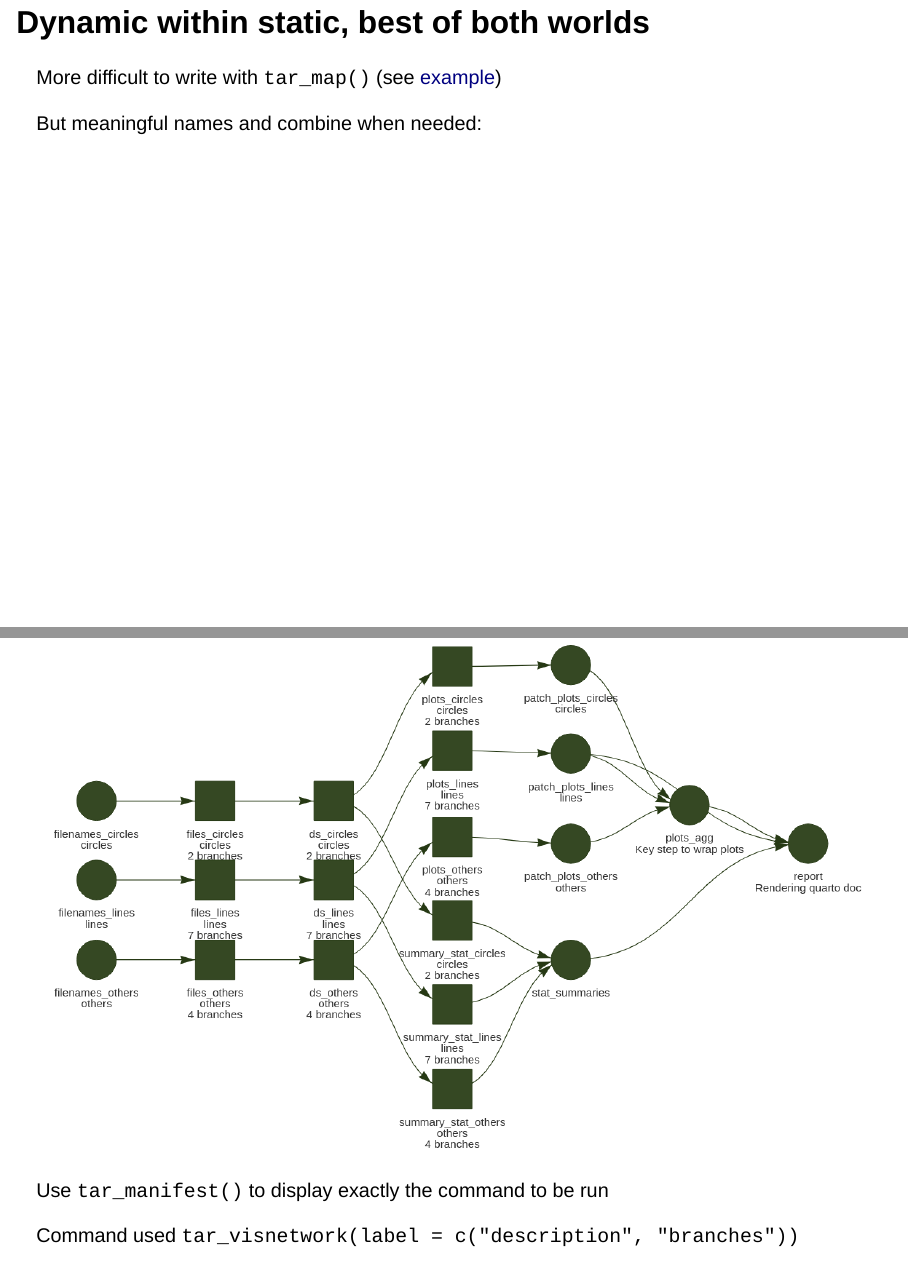
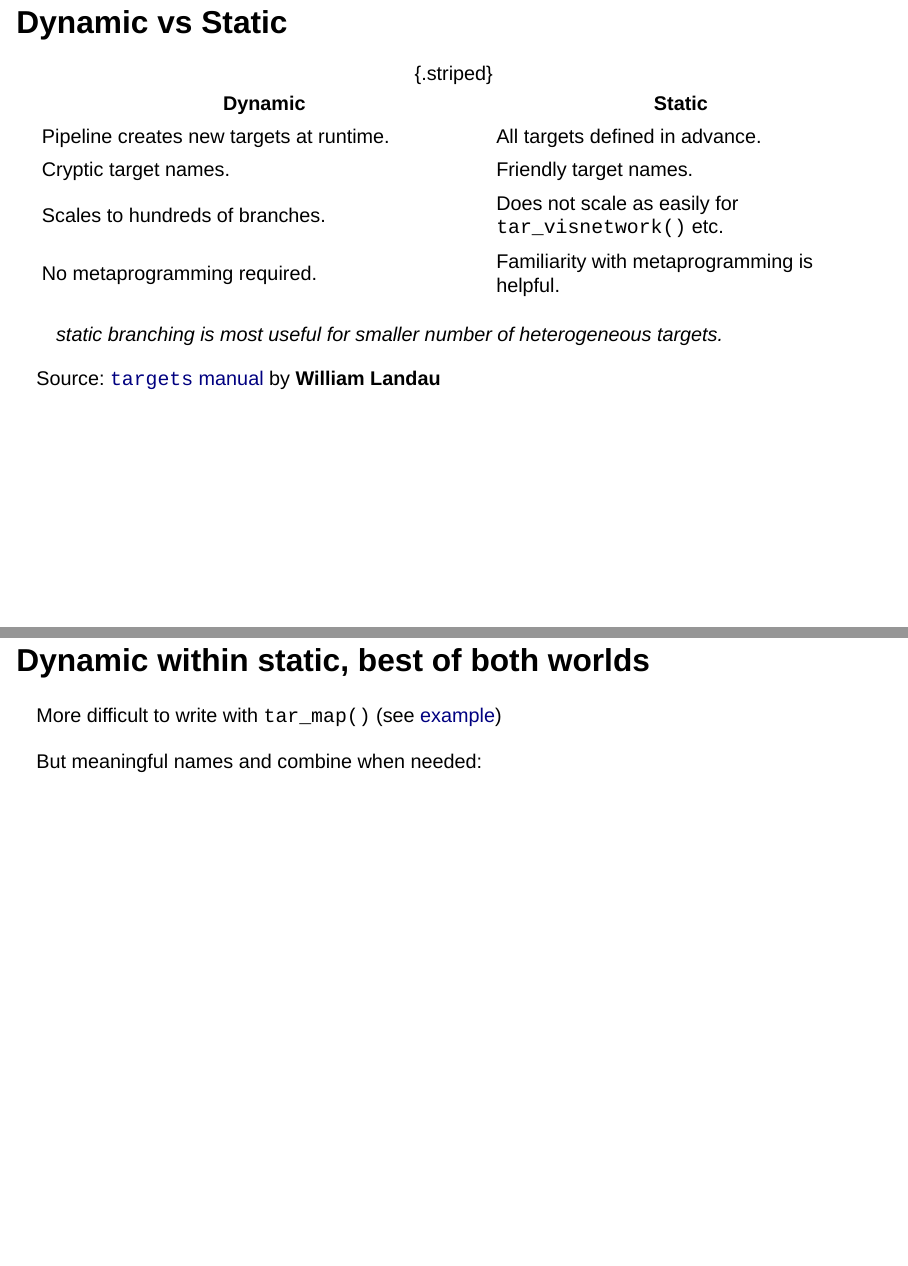
Before and after one commit to ginolhac/porg-targets, a Quarto document (targets.qmd): pages 16 and 17 of 30 before the commit and pages 16 and 17 of 31 after it, joined at a grey line. Rendered offline with R 4.5, knitr and Pandoc in place of Quarto, with nearby package versions; drawn as Slidy slides in place of the format the file asks for.

Commit message:
dyn vs static

```diff
--- a/targets.qmd
+++ b/targets.qmd
@@ -428,6 +428,30 @@ others/
 :::
 ::::
 
+
+::: {.footer}
+`tar_map()` is from `{tarchetypes}`
+:::
+
+## Dynamic vs Static
+
+| Dynamic                                |	Static                          |
+|----------------------------------------|----------------------------------|
+|Pipeline creates new targets at runtime.|	All targets defined in advance. |
+| Cryptic target names.                  | Friendly target names.           |
+| Scales to hundreds of branches.        | Does not scale as easily for `tar_visnetwork()` etc.|
+| No metaprogramming required. 	         | Familiarity with metaprogramming is helpful. |
+
+: {.striped}
+
+
+> static branching is most useful for smaller number of heterogeneous targets.
+
+::: {.footer}
+Source: [`targets` manual](https://books.ropensci.org/targets/static.html#branching) by **William Landau**
+:::
+
+
 ## Dynamic within static, best of both worlds
 
 More difficult to write with `tar_map()` (see [example](https://gitlab.lcsb.uni.lu/aurelien.ginolhac/targets_demos/-/blob/main/_targets_ds_3.R))
```
Also changed, not shown: targets.qmd (5 more changed lines).
